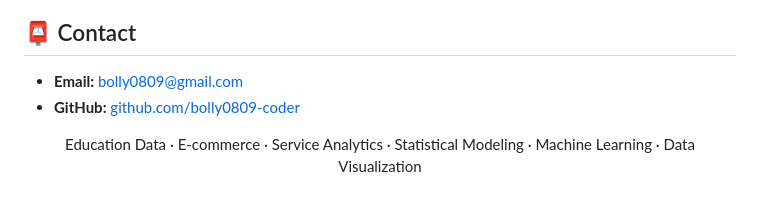
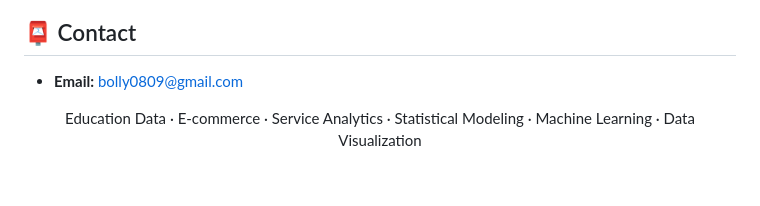
Before and after one commit to bolly0809-coder/data-analysis-portfolio, a Markdown page: README.md, the part around the change. GitHub-like rendering.

```diff
--- a/README.md
+++ b/README.md
@@ -141,7 +141,6 @@
 ## 📮 Contact
 
 - **Email:** [bolly0809@gmail.com](mailto:bolly0809@gmail.com)
-- **GitHub:** [github.com/bolly0809-coder](https://github.com/bolly0809-coder)
 
 <p align="center">
   Education Data · E-commerce · Service Analytics · Statistical Modeling · Machine Learning · Data Visualization
```
